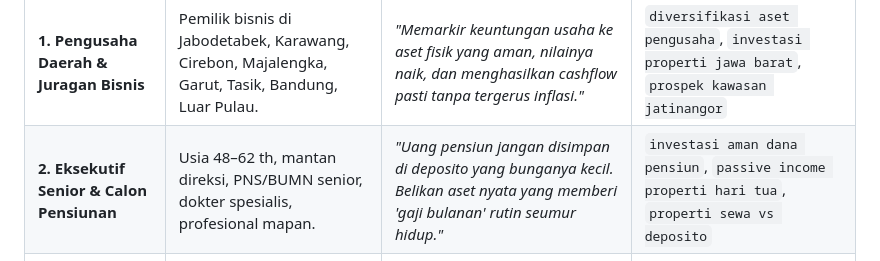
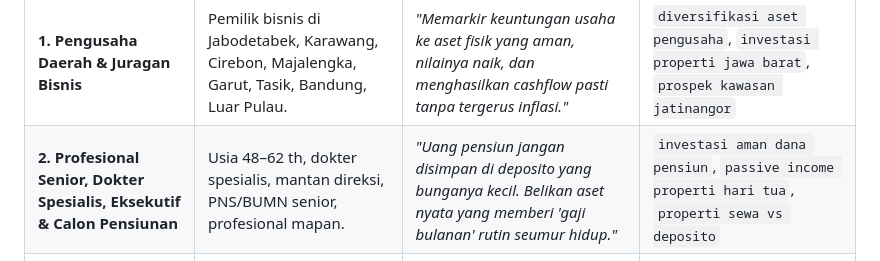
Before and after one commit to nugiwabot/LP-GREN-31-Agustus-2026, a Markdown page: EDITORIAL_CONTENT_PILLARS_MASTER.md, the part around the change. GitHub-like rendering.

Commit message:
docs: refine segment 2 title in master blueprint to explicitly include dokter spesialis & profesional senior

```diff
--- a/EDITORIAL_CONTENT_PILLARS_MASTER.md
+++ b/EDITORIAL_CONTENT_PILLARS_MASTER.md
@@ -28,7 +28,7 @@ Konten ini secara sadar **menghindari topik receh mahasiswa / pencari sewa kamar
 | Segmen Pembeli | Profil & Karakteristik | Sudut Pandang Emosional & Kebutuhan | Kata Kunci Pencarian di Google/AI |
 | :--- | :--- | :--- | :--- |
 | **1. Pengusaha Daerah & Juragan Bisnis** | Pemilik bisnis di Jabodetabek, Karawang, Cirebon, Majalengka, Garut, Tasik, Bandung, Luar Pulau. | *"Memarkir keuntungan usaha ke aset fisik yang aman, nilainya naik, dan menghasilkan cashflow pasti tanpa tergerus inflasi."* | `diversifikasi aset pengusaha`, `investasi properti jawa barat`, `prospek kawasan jatinangor` |
-| **2. Eksekutif Senior & Calon Pensiunan** | Usia 48–62 th, mantan direksi, PNS/BUMN senior, dokter spesialis, profesional mapan. | *"Uang pensiun jangan disimpan di deposito yang bunganya kecil. Belikan aset nyata yang memberi 'gaji bulanan' rutin seumur hidup."* | `investasi aman dana pensiun`, `passive income properti hari tua`, `properti sewa vs deposito` |
+| **2. Profesional Senior, Dokter Spesialis, Eksekutif & Calon Pensiunan** | Usia 48–62 th, dokter spesialis, mantan direksi, PNS/BUMN senior, profesional mapan. | *"Uang pensiun jangan disimpan di deposito yang bunganya kecil. Belikan aset nyata yang memberi 'gaji bulanan' rutin seumur hidup."* | `investasi aman dana pensiun`, `passive income properti hari tua`, `properti sewa vs deposito` |
 | **3. Investor Serial Properti Komersial** | Investor yang sudah memiliki properti sewa di kota lain dan ingin ekspansi portofolio. | *"100.000 mahasiswa aktif di Jatinangor adalah pasar sewa abadi. Butuh gedung siap huni dengan yield 8-12% dan sistem kelola autopilot."* | `investasi properti yield tinggi`, `bisnis kos autopilot`, `beli gedung rukost jatinangor` |
 | **4. Keluarga Mapan (Ultra Affluent)** | Keluarga kaya yang ingin diversifikasi portofolio dan menyiapkan aset produktif untuk anak cucu. | *"Membeli aset tanah tapak Ring-1 kampus sebagai instrumen pelindung kekayaan (wealth preservation) jangka panjang."* | `capital gain tanah unpad`, `investasi aset warisan`, `properti komersial bandung timur` |
 
```
